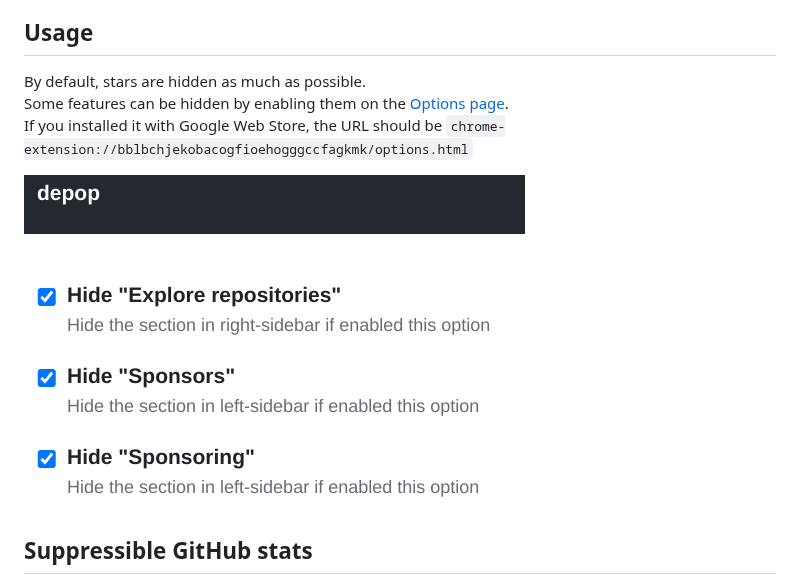
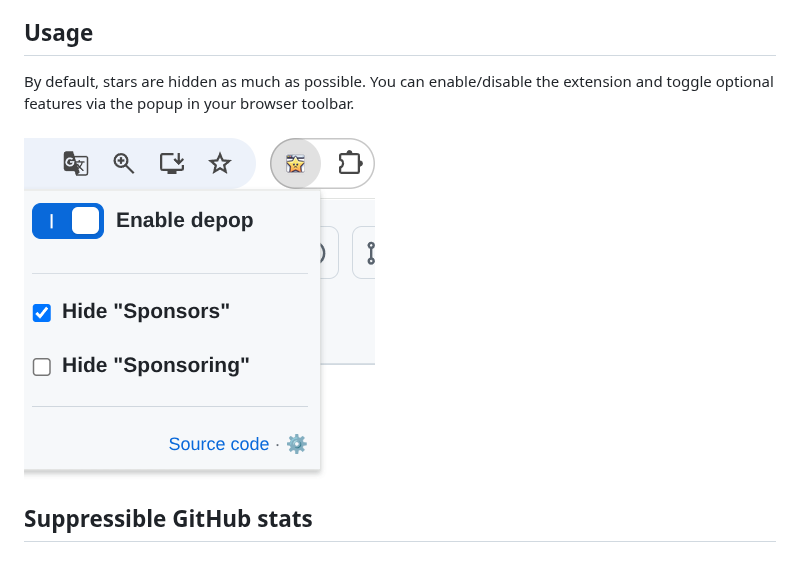
Before and after one commit to kachick/depop, a Markdown page: README.md, the part around the change. Drawn GitHub-style; pictures changed too: assets/screenshots/options.png (deleted), assets/screenshots/popup.png (added).

```diff
--- a/README.md
+++ b/README.md
@@ -22,11 +22,10 @@ Choose one of the following options.
 
 ## Usage
 
-By default, stars are hidden as much as possible.\
-Some features can be hidden by enabling them on the [Options page](https://developer.chrome.com/docs/extensions/mv3/options/).\
-If you installed it with Google Web Store, the URL should be `chrome-extension://bblbchjekobacogfioehogggccfagkmk/options.html`
+By default, stars are hidden as much as possible.
+You can enable/disable the extension and toggle optional features via the popup in your browser toolbar.
 
-![Screen Shot](assets/screenshots/options.png)
+![Popup Screen Shot](assets/screenshots/popup.png)
 
 ## Suppressible GitHub stats
 
```
Also changed, not shown: 7 other files.
